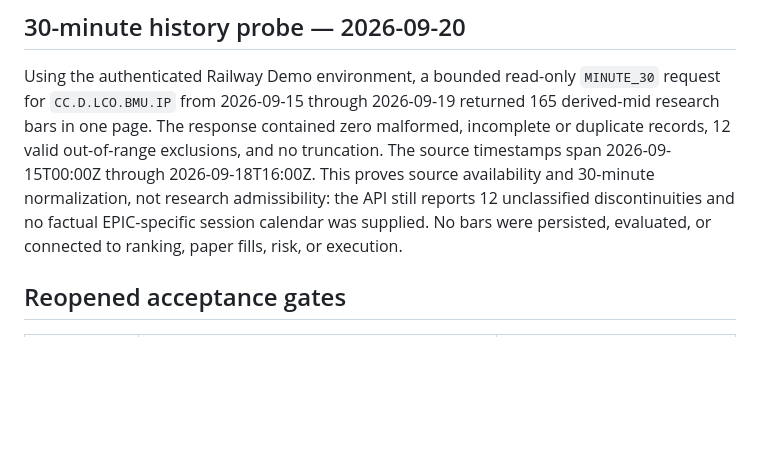
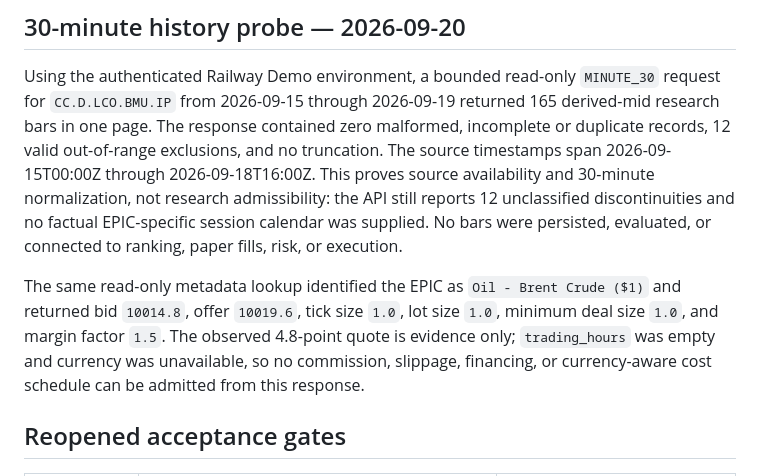
Before and after one commit to 201590022033/trading-system-complete, a Markdown page: docs/repair/IG_OPERATIONAL_REASSESSMENT.md, the part around the change. GitHub-like rendering; blank space fills up the shorter version.

Commit message:
docs: record IG market metadata constraints

```diff
--- a/docs/repair/IG_OPERATIONAL_REASSESSMENT.md
+++ b/docs/repair/IG_OPERATIONAL_REASSESSMENT.md
@@ -35,6 +35,13 @@ not research admissibility: the API still reports 12 unclassified discontinuitie
 and no factual EPIC-specific session calendar was supplied. No bars were
 persisted, evaluated, or connected to ranking, paper fills, risk, or execution.
 
+The same read-only metadata lookup identified the EPIC as `Oil - Brent Crude
+($1)` and returned bid `10014.8`, offer `10019.6`, tick size `1.0`, lot size
+`1.0`, minimum deal size `1.0`, and margin factor `1.5`. The observed 4.8-point
+quote is evidence only; `trading_hours` was empty and currency was unavailable,
+so no commission, slippage, financing, or currency-aware cost schedule can be
+admitted from this response.
+
 ## Reopened acceptance gates
 
 | Boundary | Verified now | Still required |
```
Also changed, not shown: docs/roadmap/CURRENT_MILESTONE.md (+6 -0 lines).
